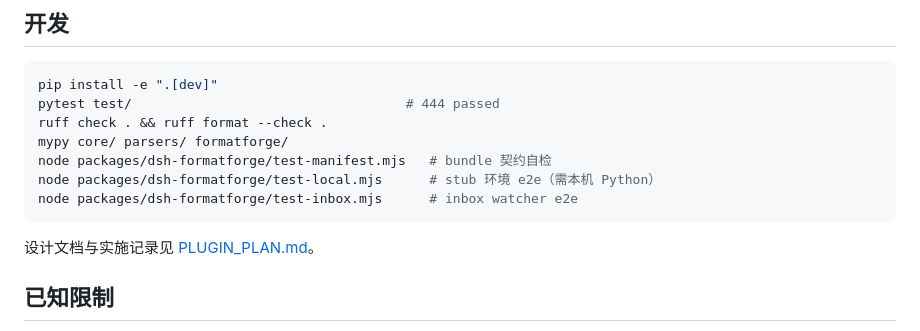
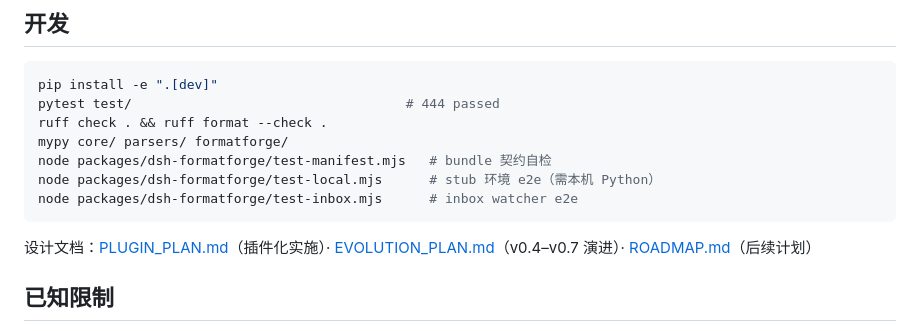
Before and after one commit to Tianbuyu-wwx/DSH-FormatForge, a Markdown page: README.md, the part around the change. Drawn GitHub-style.

Commit message:
docs: ROADMAP.md 后续开发计划（R1 收录落地/R2 解析质量/R3 协作面/R4 观望池/R5 巡检）

````diff
--- a/README.md
+++ b/README.md
@@ -157,7 +157,7 @@ node packages/dsh-formatforge/test-local.mjs      # stub 环境 e2e（需本机
 node packages/dsh-formatforge/test-inbox.mjs      # inbox watcher e2e
 ```
 
-设计文档与实施记录见 [PLUGIN_PLAN.md](PLUGIN_PLAN.md)。
+设计文档：[PLUGIN_PLAN.md](PLUGIN_PLAN.md)（插件化实施）· [EVOLUTION_PLAN.md](EVOLUTION_PLAN.md)（v0.4–v0.7 演进）· [ROADMAP.md](ROADMAP.md)（后续计划）
 
 ## 已知限制
 
````
Also changed, not shown: ROADMAP.md (added, +102 -0 lines).
